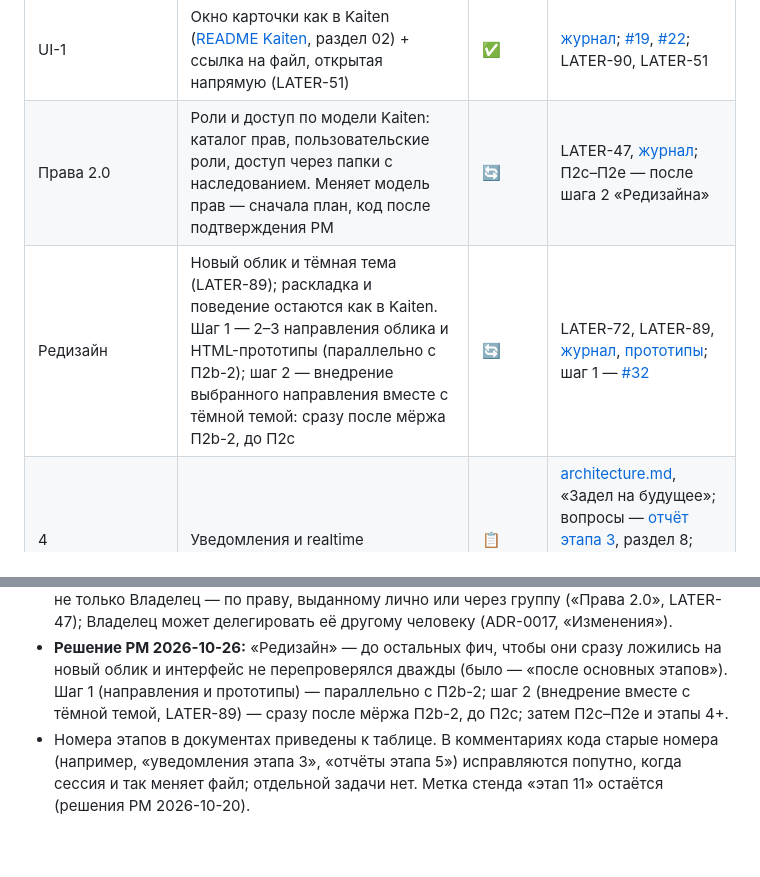
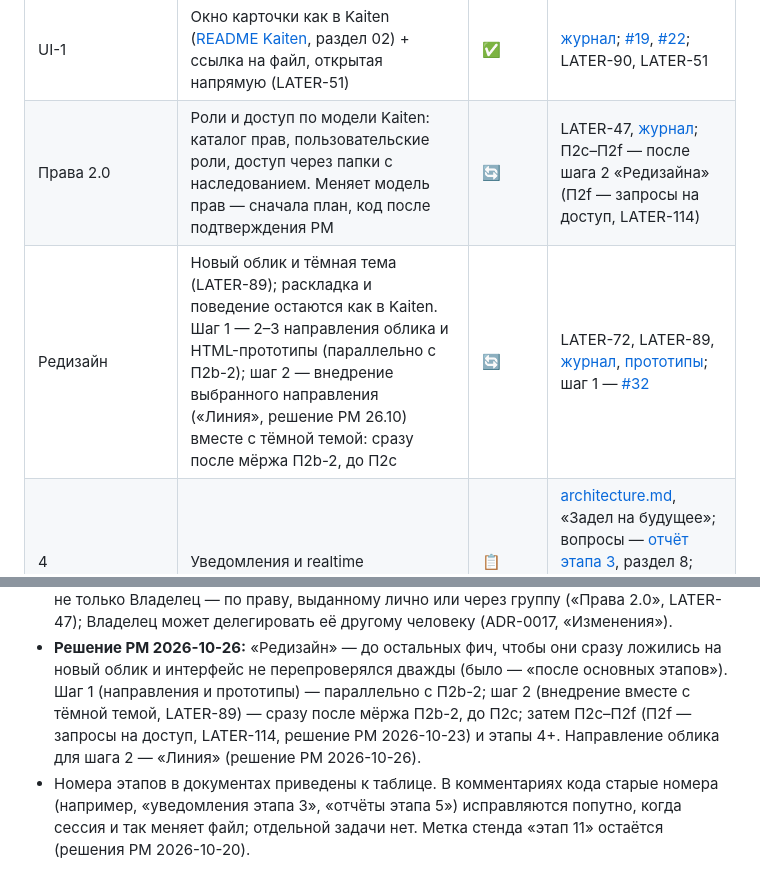
Before and after one commit to luvu1uvu/selen, a Markdown page: docs/roadmap.md, 2 parts joined by grey strips. Rendered like a GitHub page; blank space fills up the shorter version.

```diff
--- a/docs/roadmap.md
+++ b/docs/roadmap.md
@@ -22,8 +22,8 @@
 | LATER-71 | Агент UX/UI-ревьюер: субагент `ux-reviewer` (только смотрит), правила вида `docs/ui-guidelines.md`, ADR | ✅ | [журнал](stages/hotfix-later-71.md), [правила вида](ui-guidelines.md), [ADR-0023](adr/0023-ux-review.md); [#9](https://github.com/luvu1uvu/selen/pull/9); LATER-71 |
 | Пакет раскладки, PR 3 | Экран пространства: все доски рядами, сворачивание и перенос досок, переход из дерева к доске | ✅ | [журнал](stages/layout-package.md); [#13](https://github.com/luvu1uvu/selen/pull/13); LATER-55, LATER-79, LATER-81 |
 | UI-1 | Окно карточки как в Kaiten ([README Kaiten](ui-reference/kaiten/README.md), раздел 02) + ссылка на файл, открытая напрямую (LATER-51) | ✅ | [журнал](stages/ui-1.md); [#19](https://github.com/luvu1uvu/selen/pull/19), [#22](https://github.com/luvu1uvu/selen/pull/22); LATER-90, LATER-51 |
-| Права 2.0 | Роли и доступ по модели Kaiten: каталог прав, пользовательские роли, доступ через папки с наследованием. Меняет модель прав — сначала план, код после подтверждения PM | 🔄 | LATER-47, [журнал](stages/rights-2.md); П2c–П2e — после шага 2 «Редизайна» |
-| Редизайн | Новый облик и тёмная тема (LATER-89); раскладка и поведение остаются как в Kaiten. Шаг 1 — 2–3 направления облика и HTML-прототипы (параллельно с П2b-2); шаг 2 — внедрение выбранного направления вместе с тёмной темой: сразу после мёржа П2b-2, до П2c | 🔄 | LATER-72, LATER-89, [журнал](stages/redesign.md), [прототипы](../design/redesign/index.html); шаг 1 — [#32](https://github.com/luvu1uvu/selen/pull/32) |
+| Права 2.0 | Роли и доступ по модели Kaiten: каталог прав, пользовательские роли, доступ через папки с наследованием. Меняет модель прав — сначала план, код после подтверждения PM | 🔄 | LATER-47, [журнал](stages/rights-2.md); П2c–П2f — после шага 2 «Редизайна» (П2f — запросы на доступ, LATER-114) |
+| Редизайн | Новый облик и тёмная тема (LATER-89); раскладка и поведение остаются как в Kaiten. Шаг 1 — 2–3 направления облика и HTML-прототипы (параллельно с П2b-2); шаг 2 — внедрение выбранного направления («Линия», решение PM 26.10) вместе с тёмной темой: сразу после мёржа П2b-2, до П2c | 🔄 | LATER-72, LATER-89, [журнал](stages/redesign.md), [прототипы](../design/redesign/index.html); шаг 1 — [#32](https://github.com/luvu1uvu/selen/pull/32) |
 | 4 | Уведомления и realtime | 📋 | [architecture.md](architecture.md), «Задел на будущее»; вопросы — [отчёт этапа 3](stages/stage-3-report.md), раздел 8; [backlog](backlog.md) (уведомление о сбое бэкапа) |
 | 5 | Пользовательские поля: все типы, включая формулы; настройка показа на фасаде | 📋 | [README Kaiten](ui-reference/kaiten/README.md), разделы 02–03 |
 | 6 | Фильтры, поиск, WIP-лимиты, ручной учёт времени и таймер ▶ (LATER-1), вид «Таблица» | 📋 | [README Kaiten](ui-reference/kaiten/README.md), раздел 03; LATER-29 (полнотекстовый поиск), LATER-30 (поиск по дереву на сервере, ADR-0013) |
@@ -70,7 +70,8 @@
   делегировать её другому человеку (ADR-0017, «Изменения»).
 - **Решение PM 2026-10-26:** «Редизайн» — до остальных фич, чтобы они сразу ложились на новый облик и интерфейс не
   перепроверялся дважды (было — «после основных этапов»). Шаг 1 (направления и прототипы) — параллельно с П2b-2; шаг 2
-  (внедрение вместе с тёмной темой, LATER-89) — сразу после мёржа П2b-2, до П2c; затем П2c–П2e и этапы 4+.
+  (внедрение вместе с тёмной темой, LATER-89) — сразу после мёржа П2b-2, до П2c; затем П2c–П2f (П2f — запросы на доступ,
+  LATER-114, решение PM 2026-10-23) и этапы 4+. Направление облика для шага 2 — «Линия» (решение PM 2026-10-26).
 - Номера этапов в документах приведены к таблице. В комментариях кода старые номера (например, «уведомления
   этапа 3», «отчёты этапа 5») исправляются попутно, когда сессия и так меняет файл; отдельной задачи нет. Метка стенда
   «этап 11» остаётся (решения PM 2026-10-20).
```
Also changed, not shown: docs/stages/redesign.md (+25 -1 lines), docs/ui-guidelines.md (+3 -1 lines).
